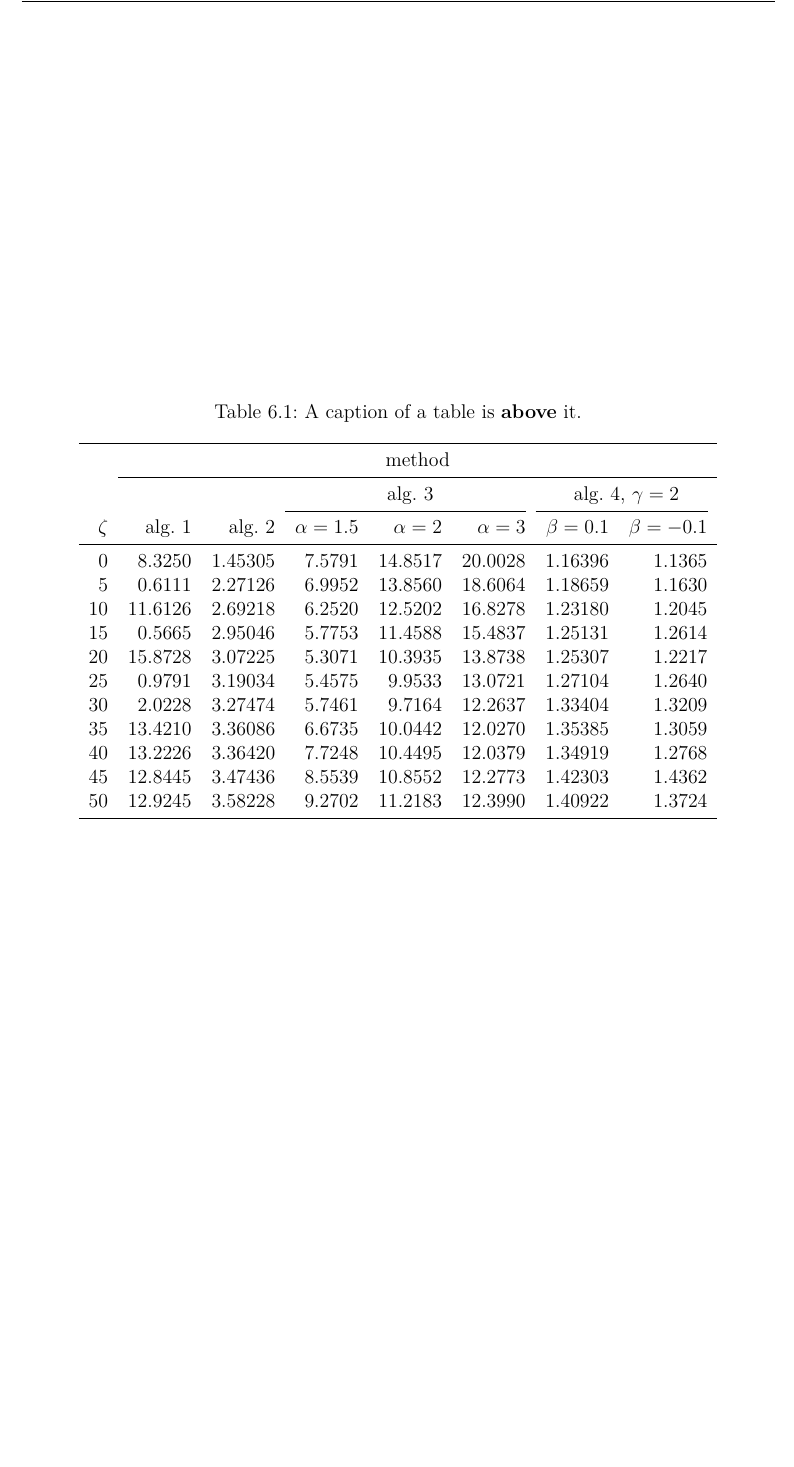
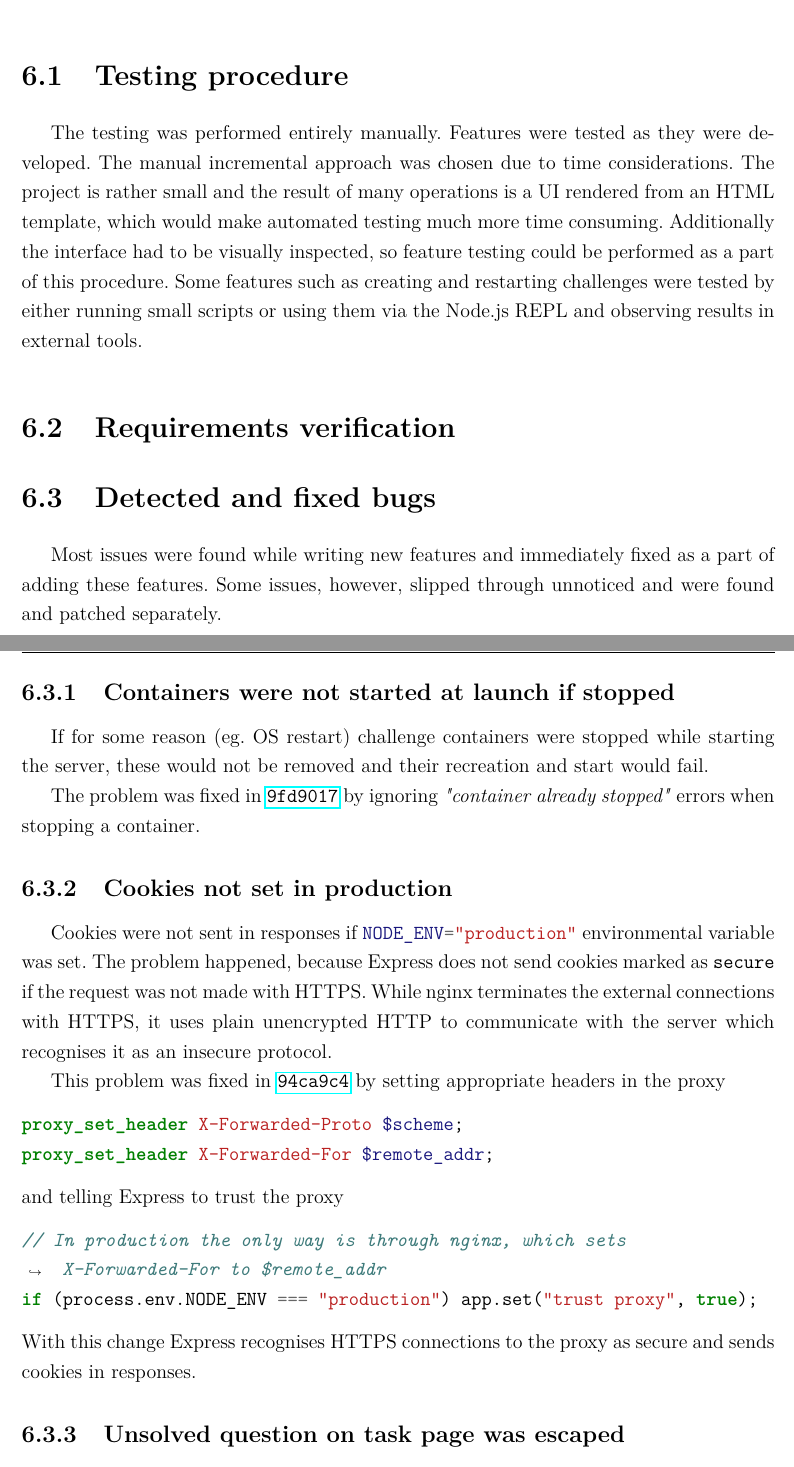
Before and after one commit to krzysdz/inz-doc, a LaTeX thesis (main.tex, which reads chapters/06.tex): part of page 40 of 59 before the commit and two parts of pages 41 and 42 of 63 after it, the two joined at a grey line, cut at the place of the change, the shorter picture padded with empty space. The pictures show the PDF file main.pdf that the author committed with the source.

Commit message:
Start writing chapter 6

```diff
--- a/chapters/06.tex
+++ b/chapters/06.tex
@@ -1,35 +1,54 @@
 \chapter{Verification and validation}
 \begin{itemize}
-\item testing paradigm (eg V model)
-\item test cases, testing scope (full / partial)
-\item detected and fixed bugs
-\item results of experiments (optional)
+	\item testing paradigm (eg V model)
+	\item test cases, testing scope (full / partial)
+	\item detected and fixed bugs
+	\item results of experiments (optional)
 \end{itemize}
 
+\section{Testing procedure}
 
-\begin{table}
-\centering
-\caption{A caption of a table is \textbf{above} it.}
-\label{id:tab:wyniki}
-\begin{tabular}{rrrrrrrr}
-\toprule
-	         &                                     \multicolumn{7}{c}{method}                                      \\
-	         \cmidrule{2-8}
-	         &         &         &        \multicolumn{3}{c}{alg. 3}        & \multicolumn{2}{c}{alg. 4, $\gamma = 2$} \\
-	         \cmidrule(r){4-6}\cmidrule(r){7-8}
-	$\zeta$ &     alg. 1 &   alg. 2 & $\alpha= 1.5$ & $\alpha= 2$ & $\alpha= 3$ &   $\beta = 0.1$  &   $\beta = -0.1$ \\
-\midrule
-	       0 &  8.3250 & 1.45305 &       7.5791 &    14.8517 &    20.0028 & 1.16396 &                       1.1365 \\
-	       5 &  0.6111 & 2.27126 &       6.9952 &    13.8560 &    18.6064 & 1.18659 &                       1.1630 \\
-	      10 & 11.6126 & 2.69218 &       6.2520 &    12.5202 &    16.8278 & 1.23180 &                       1.2045 \\
-	      15 &  0.5665 & 2.95046 &       5.7753 &    11.4588 &    15.4837 & 1.25131 &                       1.2614 \\
-	      20 & 15.8728 & 3.07225 &       5.3071 &    10.3935 &    13.8738 & 1.25307 &                       1.2217 \\
-	      25 &  0.9791 & 3.19034 &       5.4575 &     9.9533 &    13.0721 & 1.27104 &                       1.2640 \\
-	      30 &  2.0228 & 3.27474 &       5.7461 &     9.7164 &    12.2637 & 1.33404 &                       1.3209 \\
-	      35 & 13.4210 & 3.36086 &       6.6735 &    10.0442 &    12.0270 & 1.35385 &                       1.3059 \\
-	      40 & 13.2226 & 3.36420 &       7.7248 &    10.4495 &    12.0379 & 1.34919 &                       1.2768 \\
-	      45 & 12.8445 & 3.47436 &       8.5539 &    10.8552 &    12.2773 & 1.42303 &                       1.4362 \\
-	      50 & 12.9245 & 3.58228 &       9.2702 &    11.2183 &    12.3990 & 1.40922 &                       1.3724 \\
-\bottomrule
-\end{tabular}
-\end{table}
+The testing was performed entirely manually. Features were tested as they were developed. The manual incremental approach was chosen due to time considerations. The project is rather small and the result of many operations is a UI rendered from an HTML template, which would make automated testing much more time consuming. Additionally the interface had to be visually inspected, so feature testing could be performed as a part of this procedure. Some features such as creating and restarting challenges were tested by either running small scripts or using them via the Node.js REPL and observing results in external tools.
+
+\section{Requirements verification}
+
+% TODO
+
+\section{Detected and fixed bugs}
+
+Most issues were found while writing new features and immediately fixed as a part of adding these features. Some issues, however, slipped through unnoticed and were found and patched separately.
+
+\subsection{Containers were not started at launch if stopped}
+
+If for some reason (eg. OS restart) challenge containers were stopped while starting the server, these would not be removed and their recreation and start would fail.
+
+The problem was fixed in \href{https://github.com/krzysdz/inz/commit/9fd9017ce994f577233ce0544bbd0cf1df3e0e55}{\texttt{9fd9017}} by ignoring \textit{"container already stopped"} errors when stopping a container.
+
+\subsection{Cookies not set in production}
+
+Cookies were not sent in responses if \mintinline{bash}|NODE_ENV="production"| environmental variable was set. The problem happened, because Express does not send cookies marked as \texttt{secure} if the request was not made with HTTPS. While nginx terminates the external connections with HTTPS, it uses plain unencrypted HTTP to communicate with the server which recognises it as an insecure protocol.
+
+This problem was fixed in \href{https://github.com/krzysdz/inz/commit/94ca9c4124954c94c9fe8e27dc59305aa59b31ad}{\texttt{94ca9c4}} by setting appropriate headers in the proxy
+\begin{minted}{nginx}
+proxy_set_header X-Forwarded-Proto $scheme;
+proxy_set_header X-Forwarded-For $remote_addr;
+\end{minted}
+and telling Express to trust the proxy
+\begin{minted}[breaklines]{js}
+// In production the only way is through nginx, which sets X-Forwarded-For to $remote_addr
+if (process.env.NODE_ENV === "production") app.set("trust proxy", true);
+\end{minted}
+With this change Express recognises HTTPS connections to the proxy as secure and sends cookies in responses.
+
+\subsection{Unsolved question on task page was escaped}
+
+Task questions should support HTML content and be inserted into template without escaping. In commit \href{https://github.com/krzysdz/inz/commit/b5ae1b16e9be6060b43f28dbb56b090bfb46dd98}{\texttt{b5ae1b1}} support for HTML in questions and answers was added, but this particular place has been overlooked.
+
+The problem was fixed in \href{https://github.com/krzysdz/inz/commit/91128c835889ac0429b478d03c6992541fcdd5c3}{\texttt{91128c8}} with a single line patch:
+\begin{minted}[]{diff}
+- <h4><%= locals.task.question %></h4>
++ <h4><%- locals.task.question %></h4>
+\end{minted}
+
+\subsection{Flag not set as an environmental variable on start}
+\label{chap:bug-env-not-set-start}
@@ -35,0 +77 @@
+\end{minted}
```
Also changed, not shown: chapters/04.tex (+2 -0 lines), chapters/08.tex (+4 -0 lines), main.tex (+1 -1 lines), main.pdf, chapters/06.tex (28 more changed lines).
